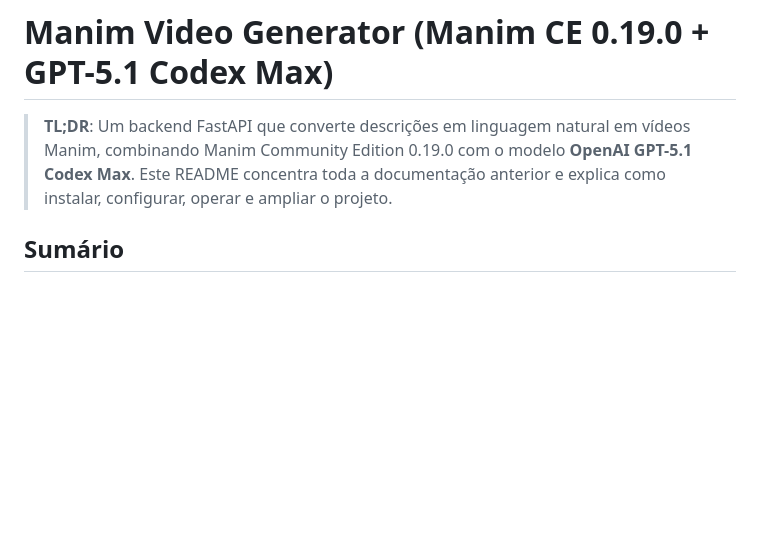
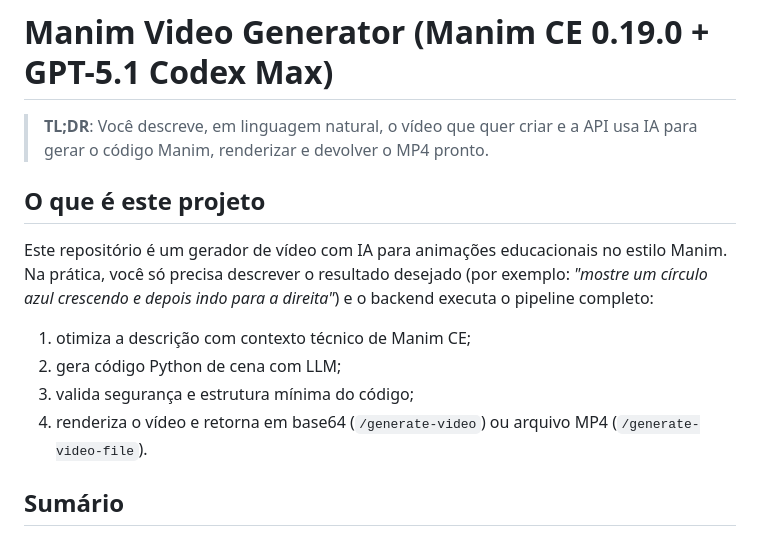
Before and after one commit to frederico-kluser/3blue1brown, a Markdown page: README.md, the part around the change. Drawn GitHub-style; blank space fills up the shorter version.

Commit message:
docs: esclarece geração de vídeos por descrição
Co-authored-by: Copilot <223556219+Copilot@users.noreply.github.com>

```diff
--- a/README.md
+++ b/README.md
@@ -1,6 +1,15 @@
 # Manim Video Generator (Manim CE 0.19.0 + GPT-5.1 Codex Max)
 
-> **TL;DR**: Um backend FastAPI que converte descrições em linguagem natural em vídeos Manim, combinando Manim Community Edition 0.19.0 com o modelo **OpenAI GPT-5.1 Codex Max**. Este README concentra toda a documentação anterior e explica como instalar, configurar, operar e ampliar o projeto.
+> **TL;DR**: Você descreve, em linguagem natural, o vídeo que quer criar e a API usa IA para gerar o código Manim, renderizar e devolver o MP4 pronto.
+
+## O que é este projeto
+Este repositório é um gerador de vídeo com IA para animações educacionais no estilo Manim.
+Na prática, você só precisa descrever o resultado desejado (por exemplo: _"mostre um círculo azul crescendo e depois indo para a direita"_) e o backend executa o pipeline completo:
+
+1. otimiza a descrição com contexto técnico de Manim CE;
+2. gera código Python de cena com LLM;
+3. valida segurança e estrutura mínima do código;
+4. renderiza o vídeo e retorna em base64 (`/generate-video`) ou arquivo MP4 (`/generate-video-file`).
 
 ## Sumário
 1. [Visão geral](#1-visão-geral)
```
